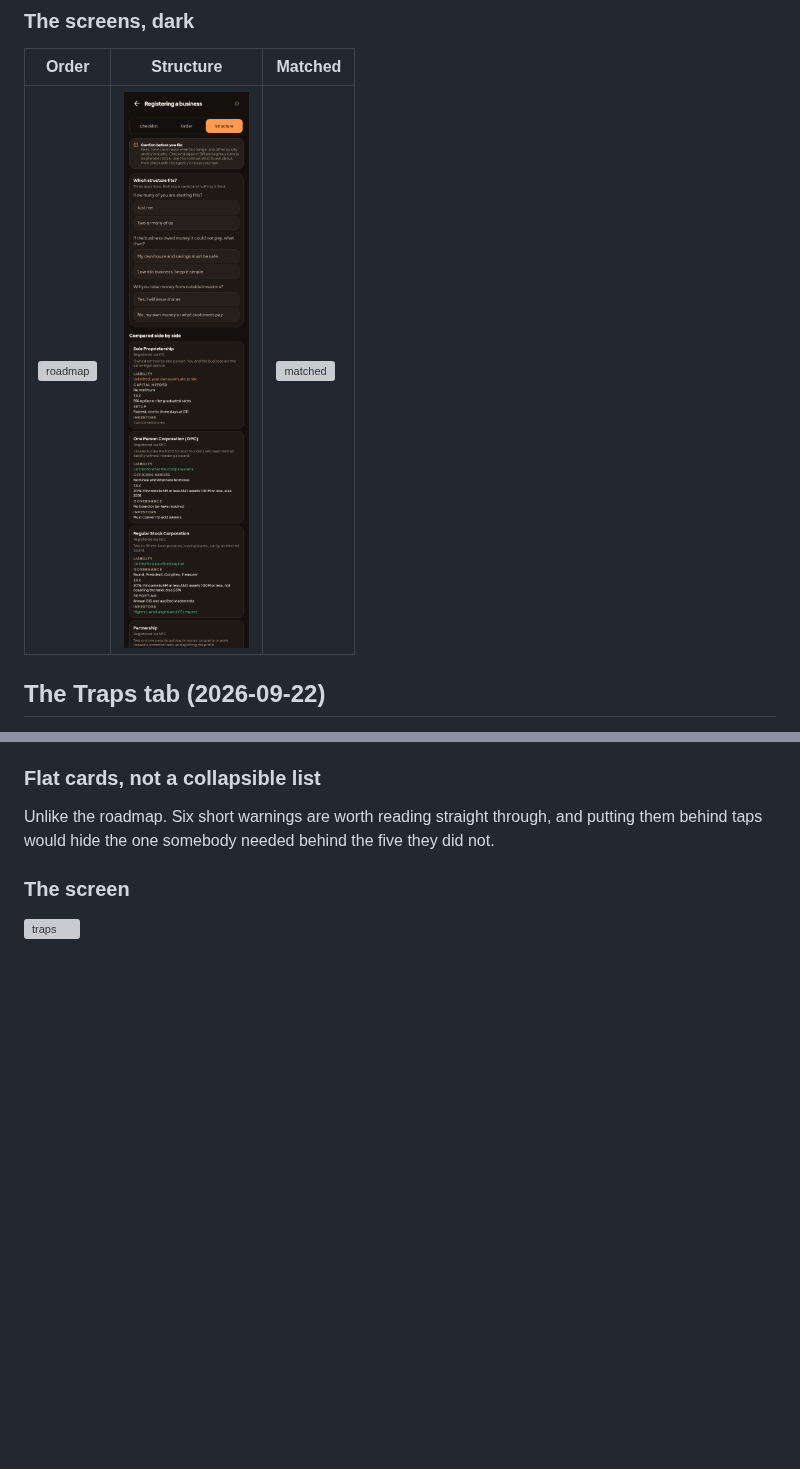
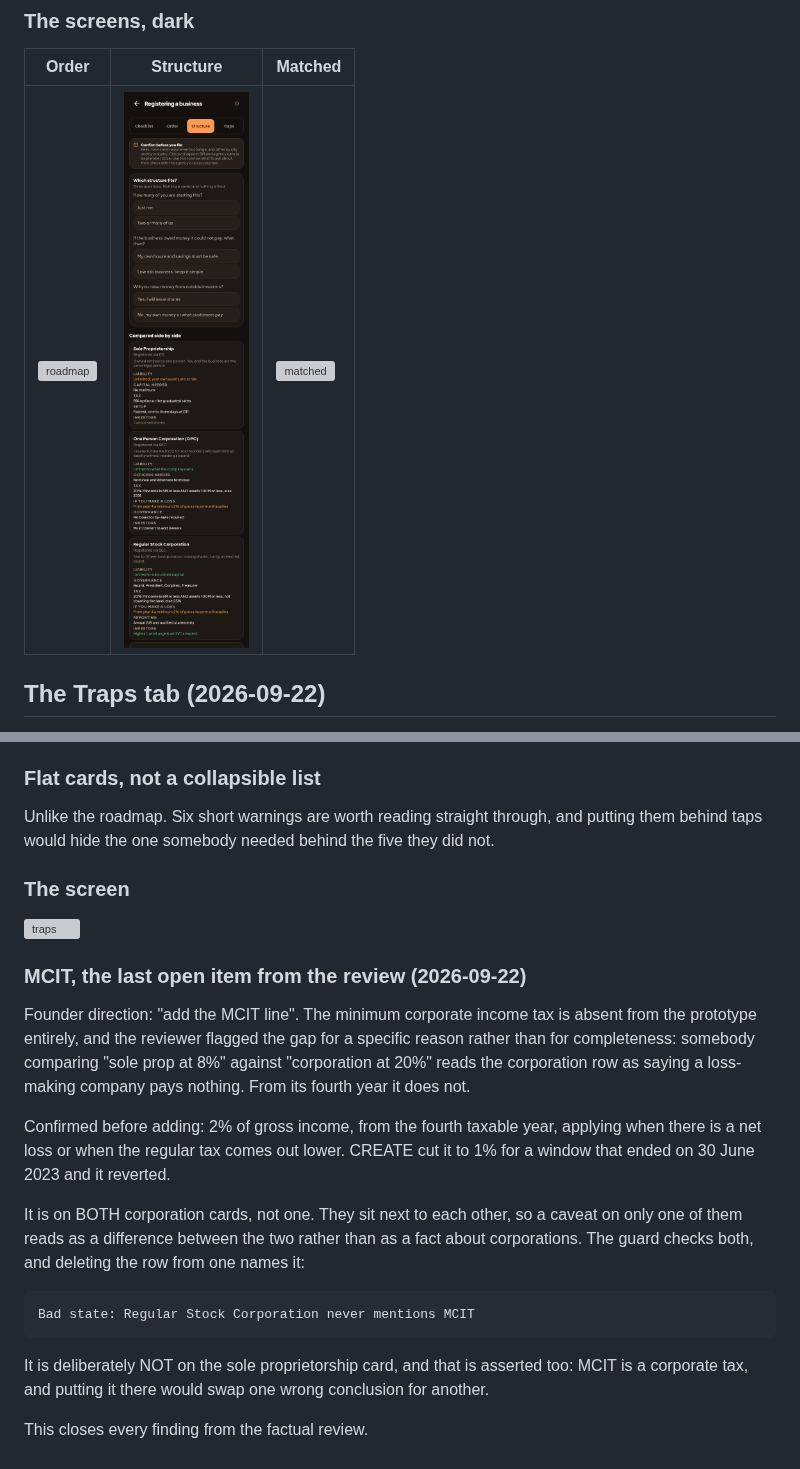
Before and after one commit to icedamericanodev/Salapify, a Markdown page: docs/migration/README.md, 2 parts joined by grey strips. GitHub-like rendering; pictures changed too: docs/migration/screens/business-guide-structure.png; blank space fills up the shorter version; grey boxes are pictures that could not be loaded.

```diff
--- a/docs/migration/README.md
+++ b/docs/migration/README.md
@@ -1841,3 +1841,28 @@ they did not.
 ### The screen
 
 ![traps](screens/business-guide-traps.png)
+
+### MCIT, the last open item from the review (2026-09-22)
+
+Founder direction: "add the MCIT line". The minimum corporate income tax is
+absent from the prototype entirely, and the reviewer flagged the gap for a
+specific reason rather than for completeness: somebody comparing "sole prop at
+8%" against "corporation at 20%" reads the corporation row as saying a
+loss-making company pays nothing. From its fourth year it does not.
+
+Confirmed before adding: 2% of gross income, from the fourth taxable year,
+applying when there is a net loss or when the regular tax comes out lower.
+CREATE cut it to 1% for a window that ended on 30 June 2023 and it reverted.
+
+It is on BOTH corporation cards, not one. They sit next to each other, so a
+caveat on only one of them reads as a difference between the two rather than
+as a fact about corporations. The guard checks both, and deleting the row from
+one names it:
+
+    Bad state: Regular Stock Corporation never mentions MCIT
+
+It is deliberately NOT on the sole proprietorship card, and that is asserted
+too: MCIT is a corporate tax, and putting it there would swap one wrong
+conclusion for another.
+
+This closes every finding from the factual review.
```
Also changed, not shown: 2 other files.
